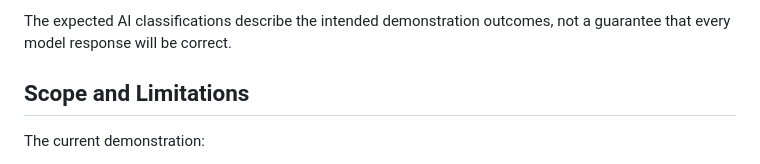
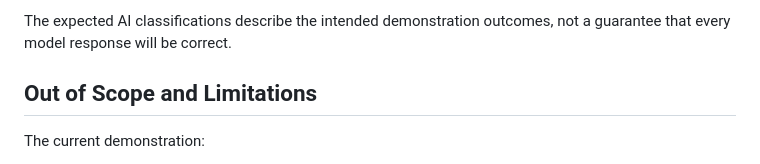
Before and after one commit to IshmamHaque1112/ElliotIshmam_shippingagent, a Markdown page: README.md, the part around the change. GitHub-like rendering.

Commit message:
Added Out of Scope README.md

```diff
--- a/README.md
+++ b/README.md
@@ -233,7 +233,7 @@ The first two scenarios demonstrate AI classification. The remaining scenarios d
 
 The expected AI classifications describe the intended demonstration outcomes, not a guarantee that every model response will be correct.
 
-## Scope and Limitations
+## Out of Scope and Limitations
 
 The current demonstration:
 
```
